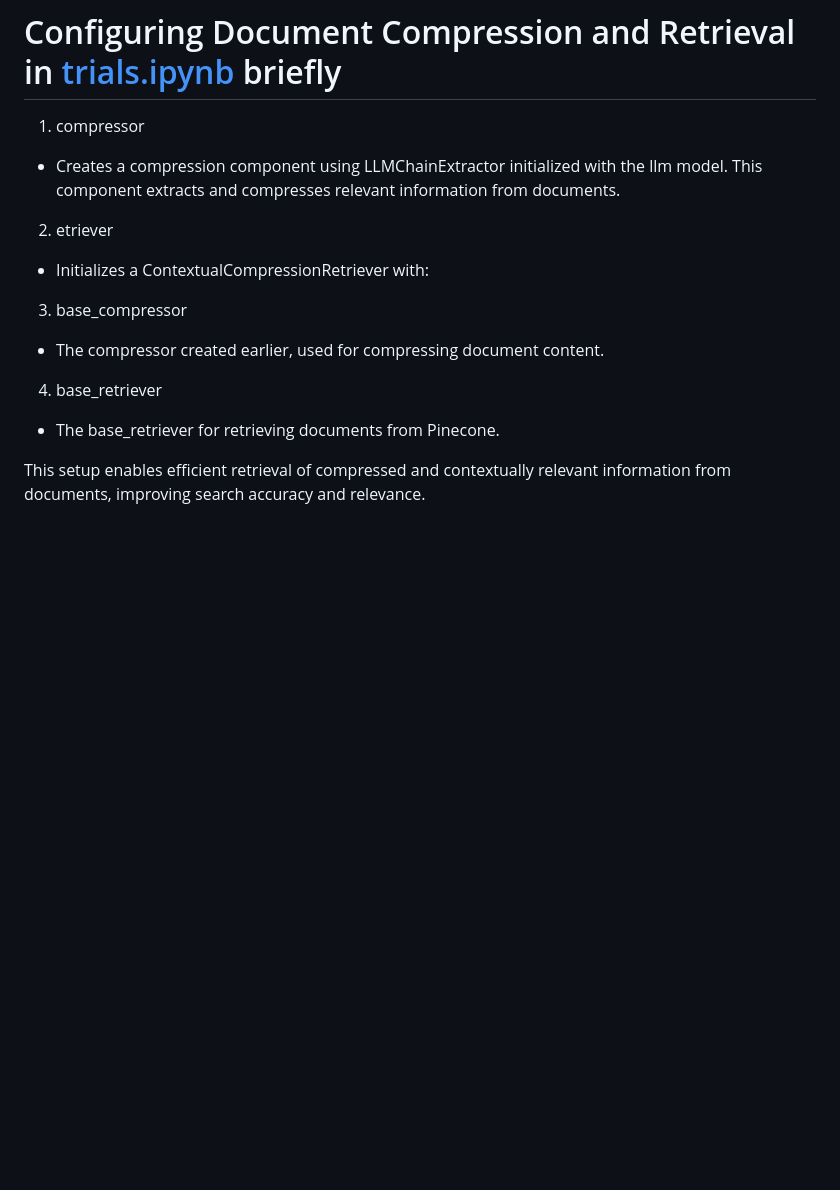
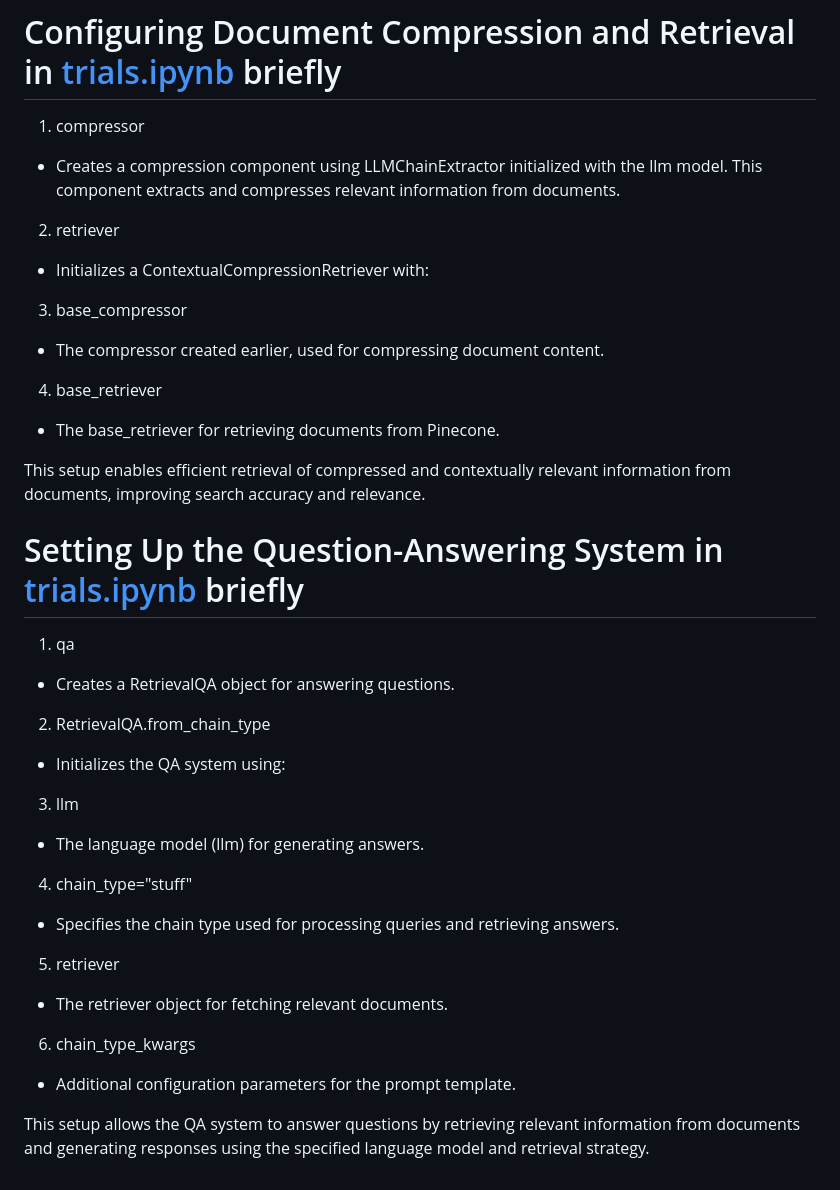
Before and after one commit to negativenagesh/ArogyaMitra, a Markdown page: README.md, the part around the change. GitHub-like rendering; blank space fills up the shorter version.

Commit message:
added about Setting Up the Question-Answering System

```diff
--- a/README.md
+++ b/README.md
@@ -531,7 +531,7 @@ This setup enables efficient retrieval of a specified number of top documents fr
 
 * Creates a compression component using LLMChainExtractor initialized with the llm model. This component extracts and compresses relevant information from documents.
 
-2. etriever
+2. retriever
 
 * Initializes a ContextualCompressionRetriever with:
 
@@ -544,3 +544,31 @@ This setup enables efficient retrieval of a specified number of top documents fr
 * The base_retriever for retrieving documents from Pinecone.
 
 This setup enables efficient retrieval of compressed and contextually relevant information from documents, improving search accuracy and relevance.
+
+# Setting Up the Question-Answering System in [trials.ipynb](https://github.com/negativenagesh/Medical_Chatbot-Llama2/blob/main/trials.ipynb) briefly
+
+1. qa
+
+* Creates a RetrievalQA object for answering questions.
+
+2. RetrievalQA.from_chain_type
+
+* Initializes the QA system using:
+
+3. llm
+
+* The language model (llm) for generating answers.
+
+4. chain_type="stuff"
+
+* Specifies the chain type used for processing queries and retrieving answers.
+
+5. retriever
+
+* The retriever object for fetching relevant documents.
+
+6. chain_type_kwargs
+
+* Additional configuration parameters for the prompt template.
+
+This setup allows the QA system to answer questions by retrieving relevant information from documents and generating responses using the specified language model and retrieval strategy.
```
